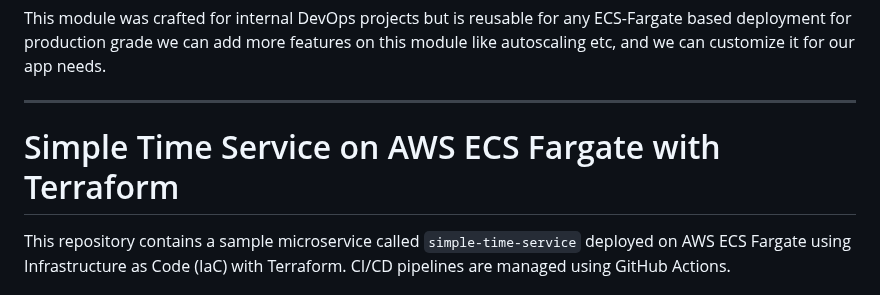
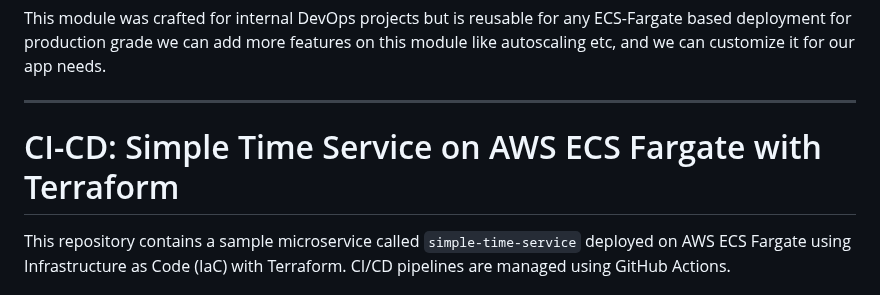
Before and after one commit to vijaya49/devops-senior-challenge, a Markdown page: README.md, the part around the change. Rendered like a GitHub page.

Commit message:
written README.md

```diff
--- a/README.md
+++ b/README.md
@@ -293,7 +293,7 @@ This module was crafted for internal DevOps projects but is reusable for any ECS
 ---
 
 
-# Simple Time Service on AWS ECS Fargate with Terraform
+# CI-CD: Simple Time Service on AWS ECS Fargate with Terraform
 
 This repository contains a sample microservice called `simple-time-service` deployed on AWS ECS Fargate using Infrastructure as Code (IaC) with Terraform. CI/CD pipelines are managed using GitHub Actions.
 
```
